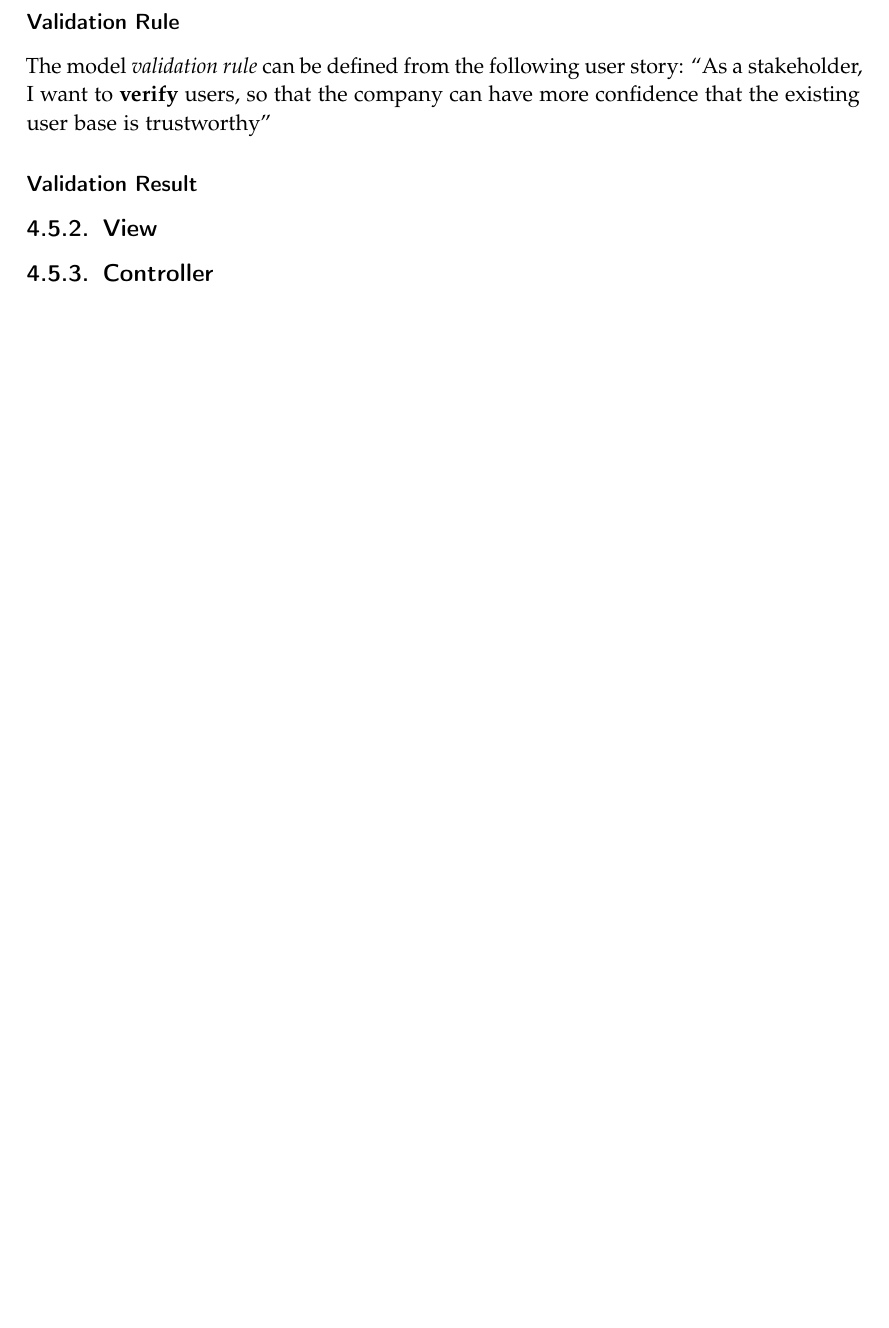
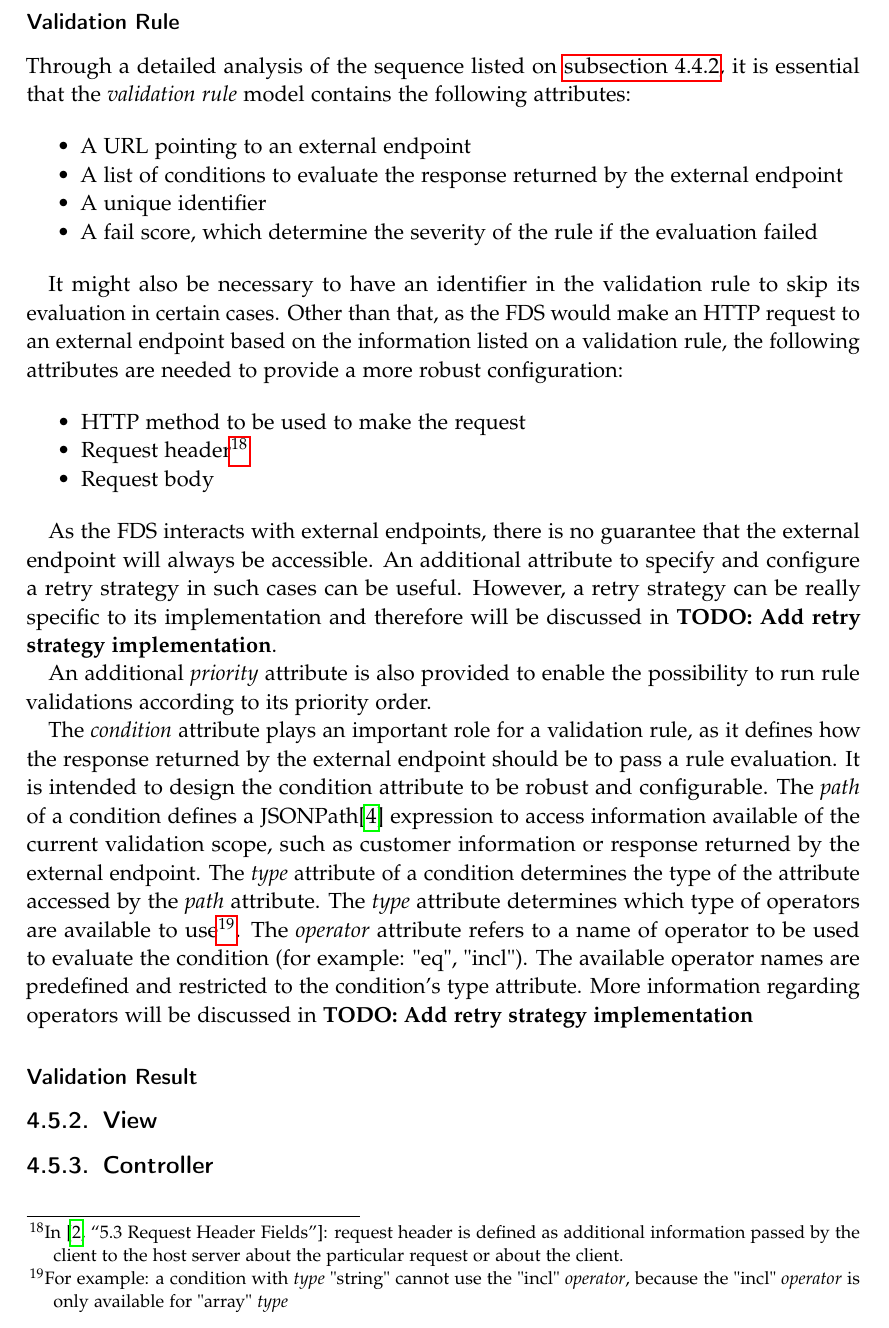
Before and after one commit to BA-LouisAndrew/thesis, a LaTeX thesis (template.tex, which reads chapters/concept/design/model.tex): part of page 22 of 31 before the commit and part of page 22 of 33 after it, cut so that both start at the same text, the shorter picture padded with empty space. Compiled offline with pdfLaTeX.

Commit message:
feat(model): add draft content, UML diagram and basic explanation on rules

```diff
--- a/chapters/concept/design/model.tex
+++ b/chapters/concept/design/model.tex
@@ -6,4 +6,22 @@ The essential models of the system can be defined by revisiting the user stories
 
 \subsubsection{Validation Rule}
-The model \emph{validation rule} can be defined from the following user story:
-\enquote{As a stakeholder, I want to \textbf{verify} users, so that the company can have more confidence that the existing user base is trustworthy}
+Through a detailed analysis of the sequence listed on \autoref{subsection:seq-notification}, it is essential that the \emph{validation rule} model contains the following attributes:
+
+\begin{itemize}
+  \item A URL pointing to an external endpoint
+  \item A list of conditions to evaluate the response returned by the external endpoint
+  \item A unique identifier
+  \item A fail score, which determine the severity of the rule if the evaluation failed
+\end{itemize}
+
+It might also be necessary to have an identifier in the validation rule to skip its evaluation in certain cases. Other than that, as the FDS would make an HTTP request to an external endpoint based on the information listed on a validation rule, the following attributes are needed to provide a more robust configuration:
+
+\begin{itemize}
+  \item HTTP method to be used to make the request
+  \item Request header\footnote{In \autocite[\enquote{5.3 Request Header Fields}]{http-rfc}: request header is defined as additional information passed by the client to the host server about the particular request or about the client.}
+  \item Request body
+\end{itemize}
+
+As the FDS interacts with external endpoints, there is no guarantee that the external endpoint will always be accessible. An additional attribute to specify and configure a retry strategy in such cases can be useful. However, a retry strategy can be really specific to its implementation and therefore will be discussed in \textbf{TODO: Add retry strategy implementation}.
+
+An additional \emph{priority} attribute is also provided to enable the possibility to run rule validations according to its priority order.
@@ -10,2 +32,5 @@ The model \emph{validation rule} can be defined from the following user story:
+ \end{figure}
+
+The \emph{condition} attribute plays an important role for a validation rule, as it defines how the response returned by the external endpoint should be to pass a rule evaluation. It is intended to design the condition attribute to be robust and configurable. The \emph{path} of a condition defines a JSONPath\autocite{Friesen2019} expression to access information available of the current validation scope, such as customer information or response returned by the external endpoint. The \emph{type} attribute of a condition determines the type of the attribute accessed by the \emph{path} attribute. The \emph{type} attribute determines which type of operators are available to use\footnote{For example: a condition with \emph{type} "string" cannot use the "incl" \emph{operator}, because the "incl" \emph{operator} is only available for "array" \emph{type}}. The \emph{operator} attribute refers to a name of operator to be used to evaluate the condition (for example: "eq", "incl"). The available operator names are predefined and restricted to the condition's type attribute. More information regarding operators will be discussed in \textbf{TODO: Add retry strategy implementation} % ANCHOR: CHECKPOINT
 
 \subsubsection{Validation Result}
```
Also changed, not shown: chapters/concept/design.tex (+1 -1 lines), chapters/concept/sequence.tex (+4 -3 lines), template.bib (+14 -0 lines), diagrams/entity_validation_rule.jpeg (added), chapters/concept/design/model.tex (6 more changed lines).
